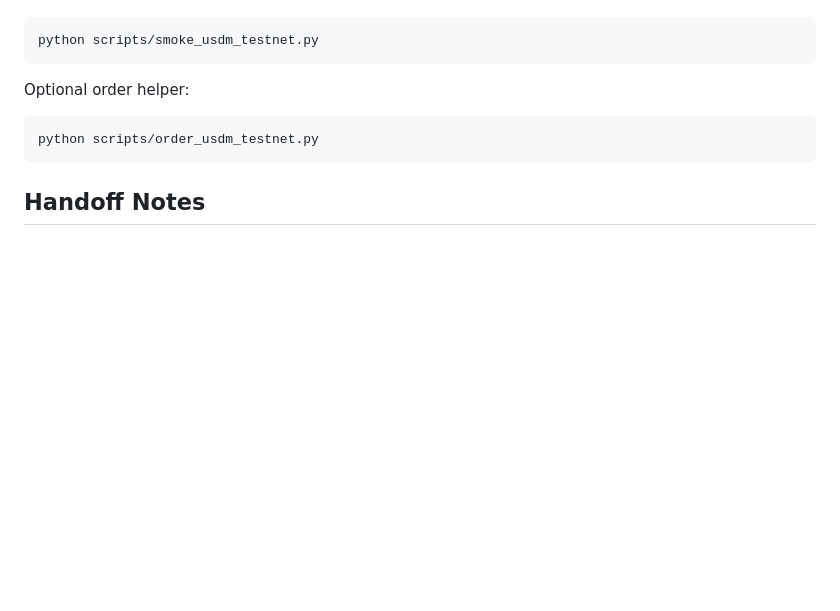
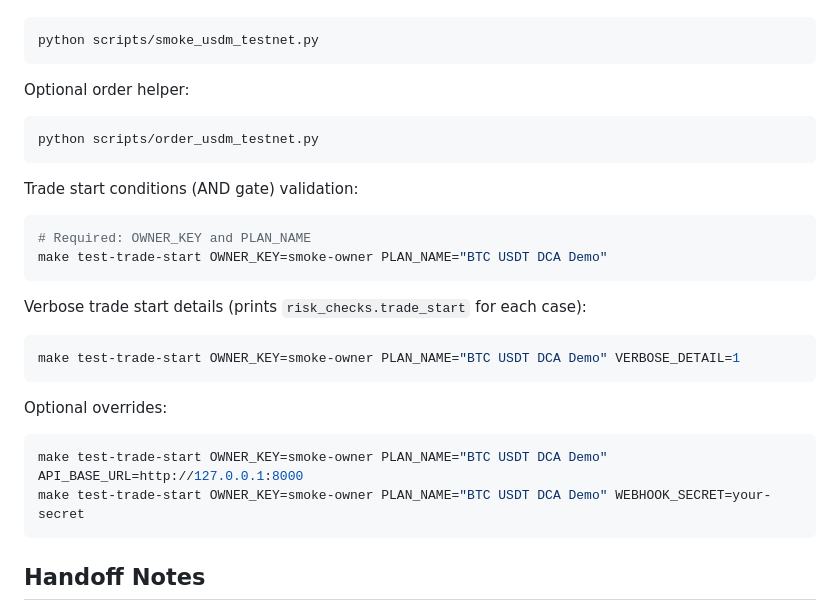
Before and after one commit to pinebitz/pinebitz, a Markdown page: README.md, the part around the change. GitHub-like rendering; blank space fills up the shorter version.

Commit message:
add trade-start test usage docs
Document the new make-based trade start condition test flow, including required arguments, verbose mode, and common API/webhook overrides so operators can run validation quickly.

Made-with: Cursor

````diff
--- a/README.md
+++ b/README.md
@@ -167,6 +167,26 @@ Optional order helper:
 python scripts/order_usdm_testnet.py
 ```
 
+Trade start conditions (AND gate) validation:
+
+```powershell
+# Required: OWNER_KEY and PLAN_NAME
+make test-trade-start OWNER_KEY=smoke-owner PLAN_NAME="BTC USDT DCA Demo"
+```
+
+Verbose trade start details (prints `risk_checks.trade_start` for each case):
+
+```powershell
+make test-trade-start OWNER_KEY=smoke-owner PLAN_NAME="BTC USDT DCA Demo" VERBOSE_DETAIL=1
+```
+
+Optional overrides:
+
+```powershell
+make test-trade-start OWNER_KEY=smoke-owner PLAN_NAME="BTC USDT DCA Demo" API_BASE_URL=http://127.0.0.1:8000
+make test-trade-start OWNER_KEY=smoke-owner PLAN_NAME="BTC USDT DCA Demo" WEBHOOK_SECRET=your-secret
+```
+
 ## Handoff Notes
 
 - API container does not run migrations automatically. Run `make migrate` after schema changes.
````
